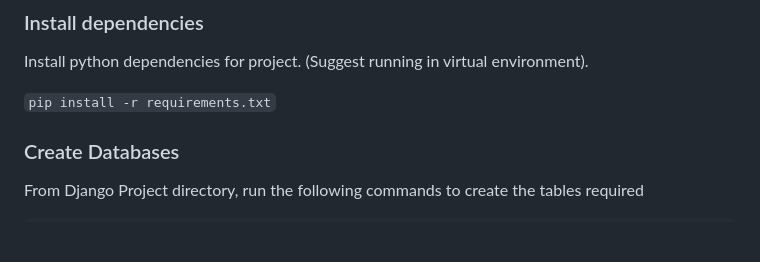
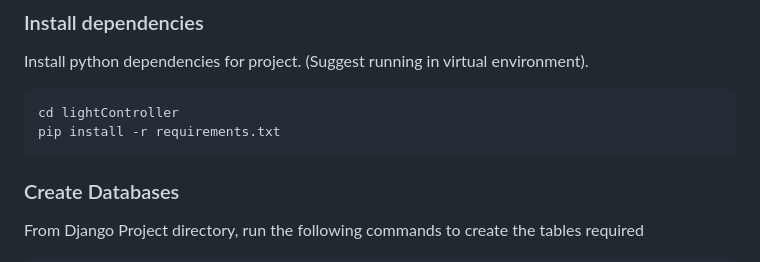
Before and after one commit to Abbas-Rizvi/IoT_Ass3, a Markdown page: README.md, the part around the change. Rendered like a GitHub page; blank space fills up the shorter version.

````diff
--- a/README.md
+++ b/README.md
@@ -54,7 +54,10 @@ In order to run the light controller application, the circuit must be built as s
 
 Install python dependencies for project. (Suggest running in virtual environment).
 
-`pip install -r requirements.txt`
+```
+cd lightController
+pip install -r requirements.txt
+```
 
 ### Create Databases
 
````
